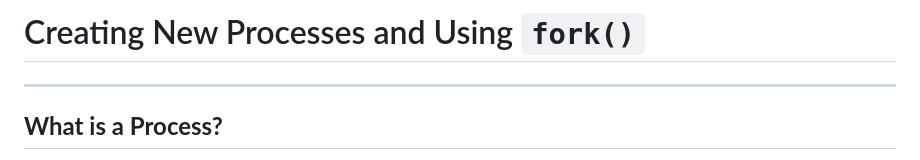
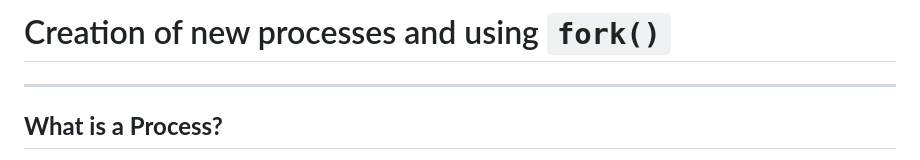
Before and after one commit to IS-UMK/lemkis, a Markdown page: concurency/processes/creating_processes.md, the part around the change. Drawn GitHub-style.

```diff
--- a/concurency/processes/creating_processes.md
+++ b/concurency/processes/creating_processes.md
@@ -1,4 +1,4 @@
-# Creating New Processes and Using `fork()`
+# Creation of  new processes and using `fork()`
 
 ---
 
```
